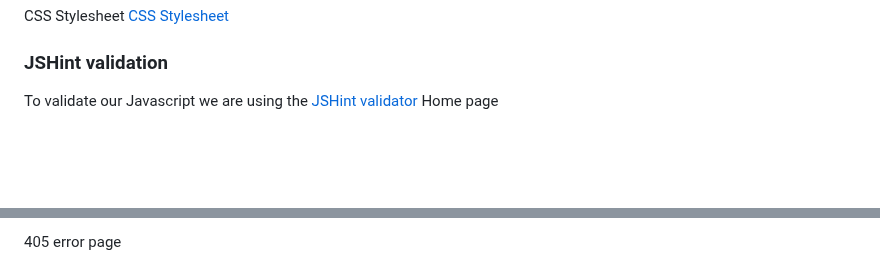
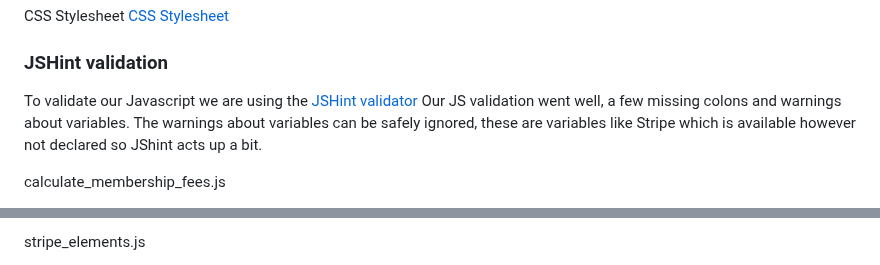
Before and after one commit to JamesBracken/Pro-Gainer, a Markdown page: testing.md, 2 parts joined by grey strips. Drawn GitHub-style; blank space fills up the shorter version.

Commit message:
Testing: Add results JS validation

```diff
--- a/testing.md
+++ b/testing.md
@@ -95,6 +95,7 @@ CSS Stylesheet
 ### JSHint validation
 
 To validate our Javascript we are using the [JSHint validator](https://jshint.com/)
-Home page
+Our JS validation went well, a few missing colons and warnings about variables. The warnings about variables can be safely ignored, these are variables like Stripe which is available however not declared so JShint acts up a bit.
 
+calculate_membership_fees.js
 
@@ -102,3 +103,3 @@ Home page
 
-405 error page
+stripe_elements.js
 
```
Also changed, not shown: other parts of testing.md (+2 -5 lines).
